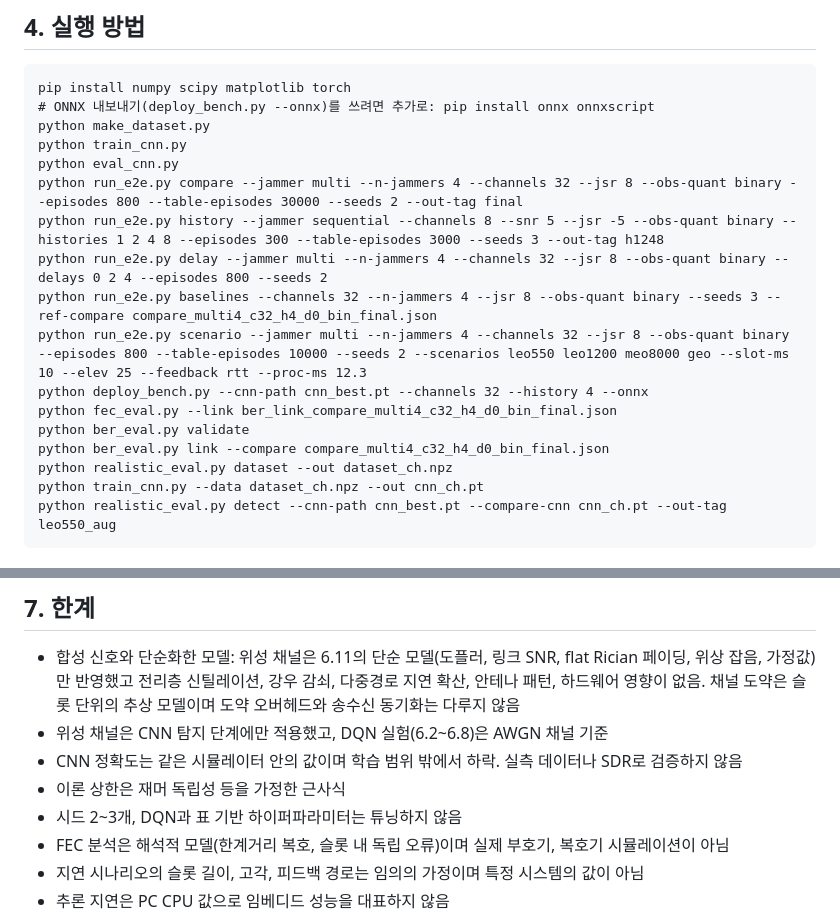
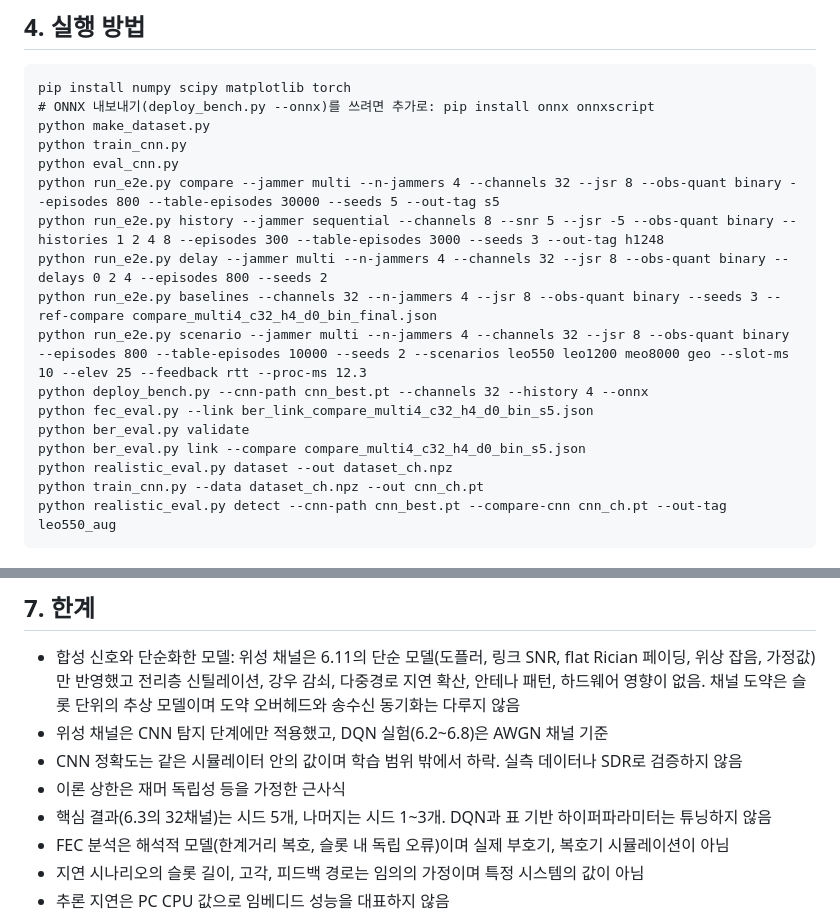
Before and after one commit to goddugong2/satcom-anti-jamming-drl, a Markdown page: README.md, 2 parts joined by grey strips. GitHub-like rendering.

```diff
--- a/README.md
+++ b/README.md
@@ -49,15 +49,15 @@ pip install numpy scipy matplotlib torch
 python make_dataset.py
 python train_cnn.py
 python eval_cnn.py
-python run_e2e.py compare --jammer multi --n-jammers 4 --channels 32 --jsr 8 --obs-quant binary --episodes 800 --table-episodes 30000 --seeds 2 --out-tag final
+python run_e2e.py compare --jammer multi --n-jammers 4 --channels 32 --jsr 8 --obs-quant binary --episodes 800 --table-episodes 30000 --seeds 5 --out-tag s5
 python run_e2e.py history --jammer sequential --channels 8 --snr 5 --jsr -5 --obs-quant binary --histories 1 2 4 8 --episodes 300 --table-episodes 3000 --seeds 3 --out-tag h1248
 python run_e2e.py delay --jammer multi --n-jammers 4 --channels 32 --jsr 8 --obs-quant binary --delays 0 2 4 --episodes 800 --seeds 2
 python run_e2e.py baselines --channels 32 --n-jammers 4 --jsr 8 --obs-quant binary --seeds 3 --ref-compare compare_multi4_c32_h4_d0_bin_final.json
 python run_e2e.py scenario --jammer multi --n-jammers 4 --channels 32 --jsr 8 --obs-quant binary --episodes 800 --table-episodes 10000 --seeds 2 --scenarios leo550 leo1200 meo8000 geo --slot-ms 10 --elev 25 --feedback rtt --proc-ms 12.3
 python deploy_bench.py --cnn-path cnn_best.pt --channels 32 --history 4 --onnx
-python fec_eval.py --link ber_link_compare_multi4_c32_h4_d0_bin_final.json
+python fec_eval.py --link ber_link_compare_multi4_c32_h4_d0_bin_s5.json
 python ber_eval.py validate
-python ber_eval.py link --compare compare_multi4_c32_h4_d0_bin_final.json
+python ber_eval.py link --compare compare_multi4_c32_h4_d0_bin_s5.json
 python realistic_eval.py dataset --out dataset_ch.npz
 python train_cnn.py --data dataset_ch.npz --out cnn_ch.pt
 python realistic_eval.py detect --cnn-path cnn_best.pt --compare-cnn cnn_ch.pt --out-tag leo550_aug
@@ -265,7 +265,7 @@ DQN은 이론 상한과 평행하게 약 1.1~1.5%p 아래를 유지. 이 표의
 - 위성 채널은 CNN 탐지 단계에만 적용했고, DQN 실험(6.2~6.8)은 AWGN 채널 기준
 - CNN 정확도는 같은 시뮬레이터 안의 값이며 학습 범위 밖에서 하락. 실측 데이터나 SDR로 검증하지 않음
 - 이론 상한은 재머 독립성 등을 가정한 근사식
-- 시드 2~3개, DQN과 표 기반 하이퍼파라미터는 튜닝하지 않음
+- 핵심 결과(6.3의 32채널)는 시드 5개, 나머지는 시드 1~3개. DQN과 표 기반 하이퍼파라미터는 튜닝하지 않음
 - FEC 분석은 해석적 모델(한계거리 복호, 슬롯 내 독립 오류)이며 실제 부호기, 복호기 시뮬레이션이 아님
 - 지연 시나리오의 슬롯 길이, 고각, 피드백 경로는 임의의 가정이며 특정 시스템의 값이 아님
 - 추론 지연은 PC CPU 값으로 임베디드 성능을 대표하지 않음
```
Also changed, not shown: other parts of README.md (+15 -15 lines), results/ber_link_compare_multi4_c32_h4_d0_bin_s5.png (added), results/compare_multi4_c32_h4_d0_bin_s5.png (added), results/early/ber_link_compare_multi4_c32_h4_d0_bin_final.png (renamed from results/ber_link_compare_multi4_c32_h4_d0_bin_final.png), results/early/compare_multi4_c32_h4_d0_bin_final.png (renamed from results/compare_multi4_c32_h4_d0_bin_final.png), results/early/fec_compare_multi4_c32_h4_d0_bin_final.png (renamed from results/fec_compare_multi4_c32_h4_d0_bin_final.png), results/fec_compare_multi4_c32_h4_d0_bin_s5.png (added), 9 other files.
